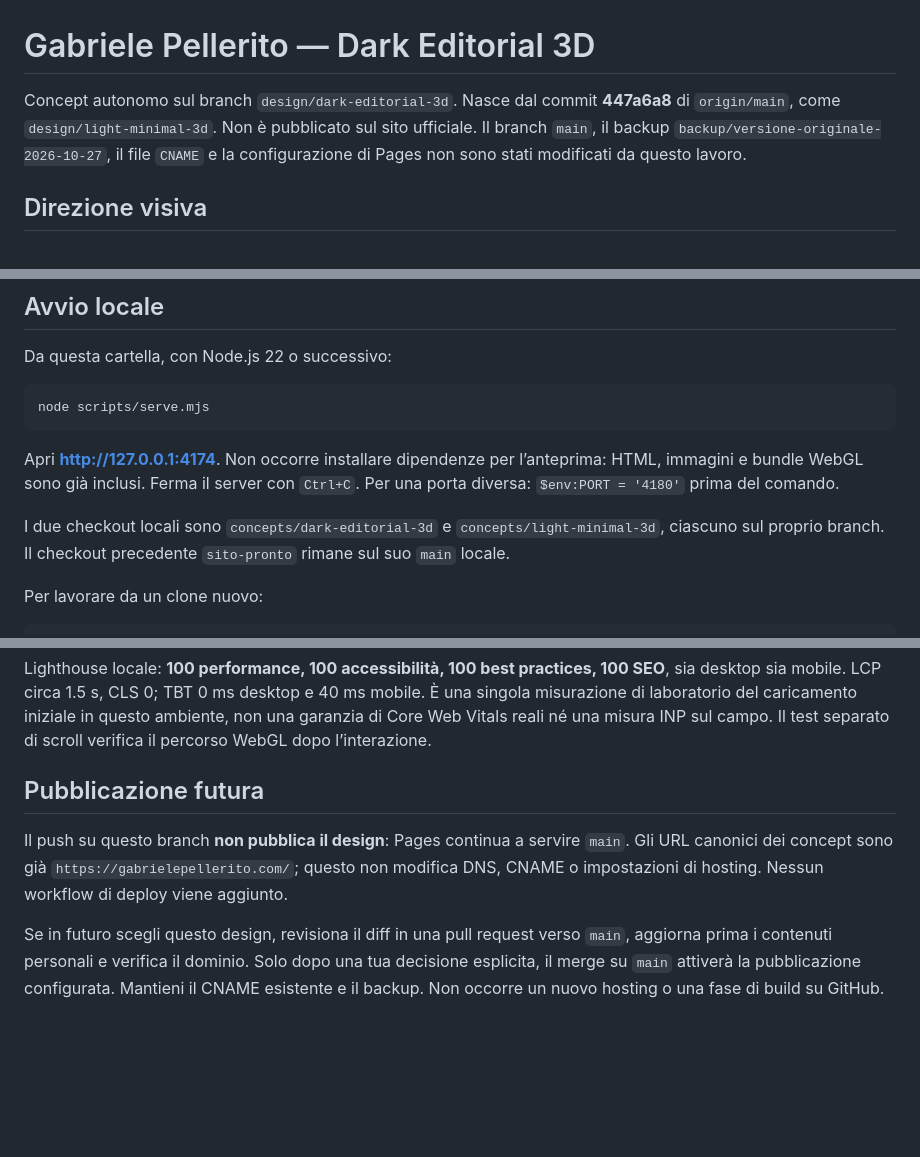
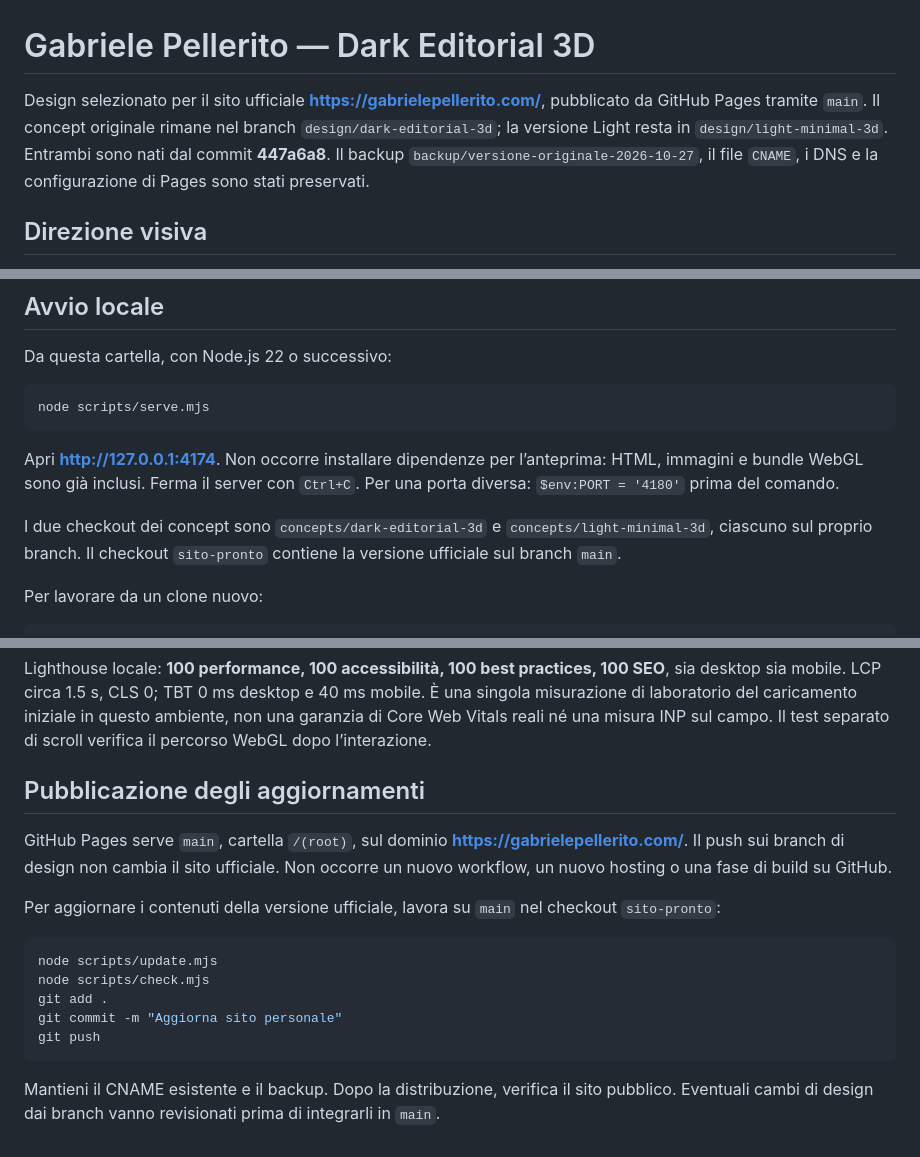
Before and after one commit to GabrielePellerito/gabrielepellerito.github.io, a Markdown page: README.md, 3 parts joined by grey strips. Drawn GitHub-style; blank space fills up the shorter version.

Commit message:
Seleziona Dark Editorial come versione ufficiale

````diff
--- a/README.md
+++ b/README.md
@@ -1,6 +1,6 @@
 # Gabriele Pellerito — Dark Editorial 3D
 
-Concept autonomo sul branch `design/dark-editorial-3d`. Nasce dal commit **447a6a8** di `origin/main`, come `design/light-minimal-3d`. Non è pubblicato sul sito ufficiale. Il branch `main`, il backup `backup/versione-originale-2026-10-27`, il file `CNAME` e la configurazione di Pages non sono stati modificati da questo lavoro.
+Design selezionato per il sito ufficiale **https://gabrielepellerito.com/**, pubblicato da GitHub Pages tramite `main`. Il concept originale rimane nel branch `design/dark-editorial-3d`; la versione Light resta in `design/light-minimal-3d`. Entrambi sono nati dal commit **447a6a8**. Il backup `backup/versione-originale-2026-10-27`, il file `CNAME`, i DNS e la configurazione di Pages sono stati preservati.
 
 ## Direzione visiva
 
@@ -16,7 +16,7 @@ node scripts/serve.mjs
 
 Apri **http://127.0.0.1:4174**. Non occorre installare dipendenze per l’anteprima: HTML, immagini e bundle WebGL sono già inclusi. Ferma il server con `Ctrl+C`. Per una porta diversa: `$env:PORT = '4180'` prima del comando.
 
-I due checkout locali sono `concepts/dark-editorial-3d` e `concepts/light-minimal-3d`, ciascuno sul proprio branch. Il checkout precedente `sito-pronto` rimane sul suo `main` locale.
+I due checkout dei concept sono `concepts/dark-editorial-3d` e `concepts/light-minimal-3d`, ciascuno sul proprio branch. Il checkout `sito-pronto` contiene la versione ufficiale sul branch `main`.
 
 Per lavorare da un clone nuovo:
 
@@ -122,8 +122,18 @@ Le immagini e i report di revisione sono in `artifacts/`, ignorata da Git: `desk
 
 Lighthouse locale: **100 performance, 100 accessibilità, 100 best practices, 100 SEO**, sia desktop sia mobile. LCP circa 1.5 s, CLS 0; TBT 0 ms desktop e 40 ms mobile. È una singola misurazione di laboratorio del caricamento iniziale in questo ambiente, non una garanzia di Core Web Vitals reali né una misura INP sul campo. Il test separato di scroll verifica il percorso WebGL dopo l’interazione.
 
-## Pubblicazione futura
+## Pubblicazione degli aggiornamenti
 
-Il push su questo branch **non pubblica il design**: Pages continua a servire `main`. Gli URL canonici dei concept sono già `https://gabrielepellerito.com/`; questo non modifica DNS, CNAME o impostazioni di hosting. Nessun workflow di deploy viene aggiunto.
+GitHub Pages serve `main`, cartella `/(root)`, sul dominio **https://gabrielepellerito.com/**. Il push sui branch di design non cambia il sito ufficiale. Non occorre un nuovo workflow, un nuovo hosting o una fase di build su GitHub.
 
-Se in futuro scegli questo design, revisiona il diff in una pull request verso `main`, aggiorna prima i contenuti personali e verifica il dominio. Solo dopo una tua decisione esplicita, il merge su `main` attiverà la pubblicazione configurata. Mantieni il CNAME esistente e il backup. Non occorre un nuovo hosting o una fase di build su GitHub.
+Per aggiornare i contenuti della versione ufficiale, lavora su `main` nel checkout `sito-pronto`:
+
+```powershell
+node scripts/update.mjs
+node scripts/check.mjs
+git add .
+git commit -m "Aggiorna sito personale"
+git push
+```
+
+Mantieni il CNAME esistente e il backup. Dopo la distribuzione, verifica il sito pubblico. Eventuali cambi di design dai branch vanno revisionati prima di integrarli in `main`.
````
